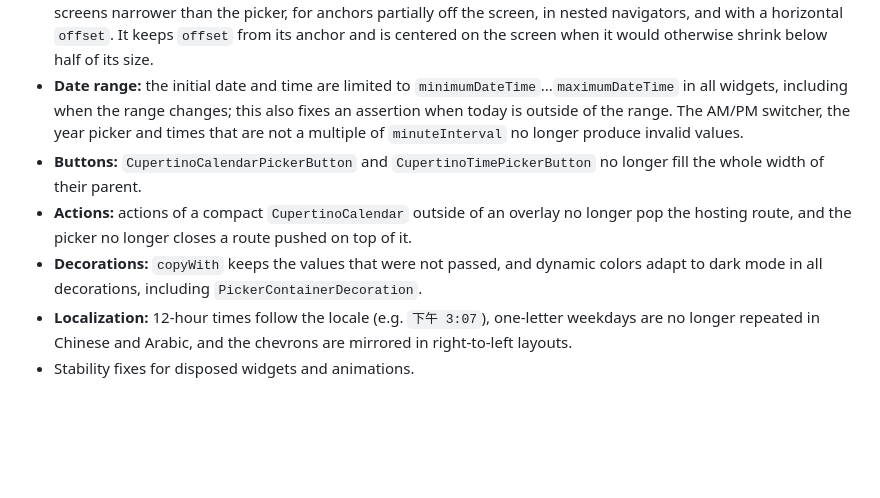
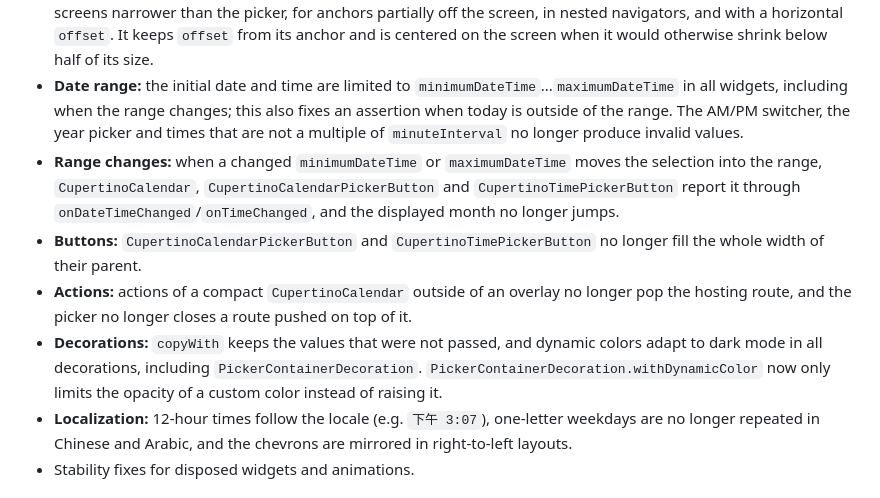
Before and after one commit to philip-soft/cupertino_calendar_picker, a Markdown page: CHANGELOG.md, the part around the change. Drawn GitHub-style; blank space fills up the shorter version.

Commit message:
CHANGELOG update

```diff
--- a/CHANGELOG.md
+++ b/CHANGELOG.md
@@ -23,9 +23,10 @@
 * **Picker result:** the cancel action no longer returns the changed date and the confirm action no longer returns `null`. With a confirm action, closing the picker in any other way returns `null`. `CupertinoCalendarPickerButton` now displays the confirmed date.
 * **Placement:** the picker stays on the screen and outside of the safe area in all cases: when the screen rotates, on screens narrower than the picker, for anchors partially off the screen, in nested navigators, and with a horizontal `offset`. It keeps `offset` from its anchor and is centered on the screen when it would otherwise shrink below half of its size.
 * **Date range:** the initial date and time are limited to `minimumDateTime`...`maximumDateTime` in all widgets, including when the range changes; this also fixes an assertion when today is outside of the range. The AM/PM switcher, the year picker and times that are not a multiple of `minuteInterval` no longer produce invalid values.
+* **Range changes:** when a changed `minimumDateTime` or `maximumDateTime` moves the selection into the range, `CupertinoCalendar`, `CupertinoCalendarPickerButton` and `CupertinoTimePickerButton` report it through `onDateTimeChanged`/`onTimeChanged`, and the displayed month no longer jumps.
 * **Buttons:** `CupertinoCalendarPickerButton` and `CupertinoTimePickerButton` no longer fill the whole width of their parent.
 * **Actions:** actions of a compact `CupertinoCalendar` outside of an overlay no longer pop the hosting route, and the picker no longer closes a route pushed on top of it.
-* **Decorations:** `copyWith` keeps the values that were not passed, and dynamic colors adapt to dark mode in all decorations, including `PickerContainerDecoration`.
+* **Decorations:** `copyWith` keeps the values that were not passed, and dynamic colors adapt to dark mode in all decorations, including `PickerContainerDecoration`. `PickerContainerDecoration.withDynamicColor` now only limits the opacity of a custom color instead of raising it.
 * **Localization:** 12-hour times follow the locale (e.g. `下午 3:07`), one-letter weekdays are no longer repeated in Chinese and Arabic, and the chevrons are mirrored in right-to-left layouts.
 * Stability fixes for disposed widgets and animations.
 
```
